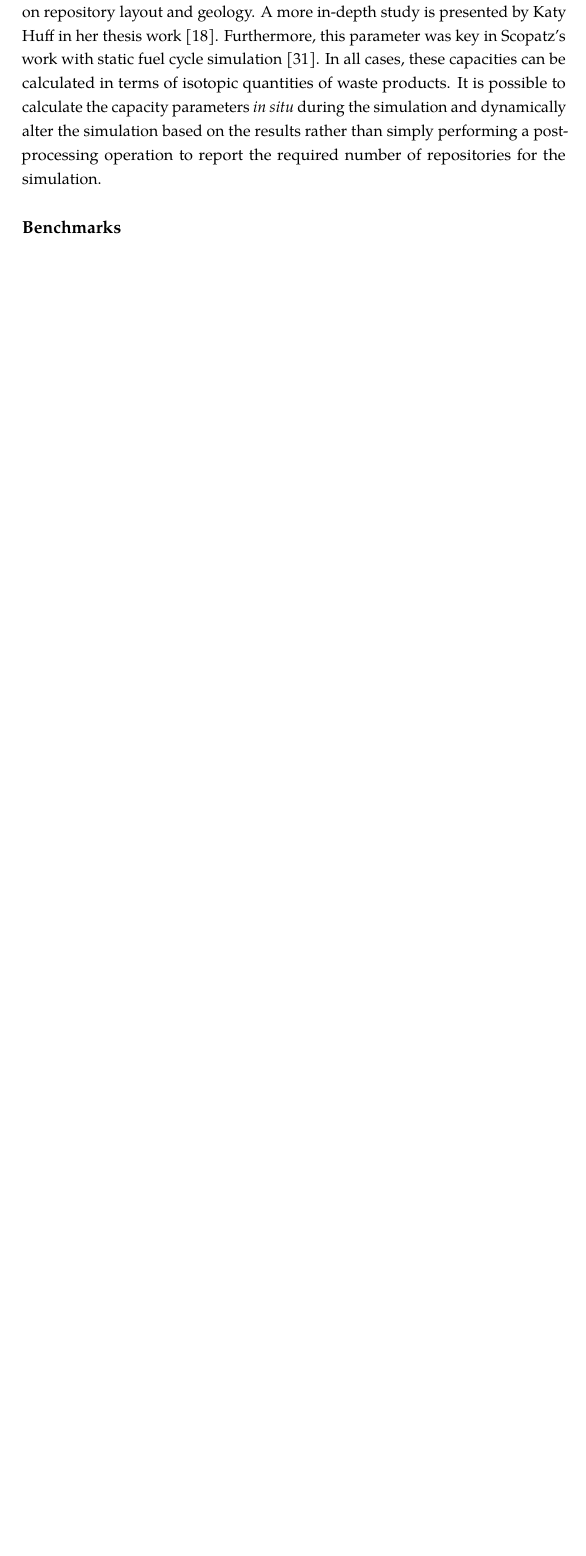
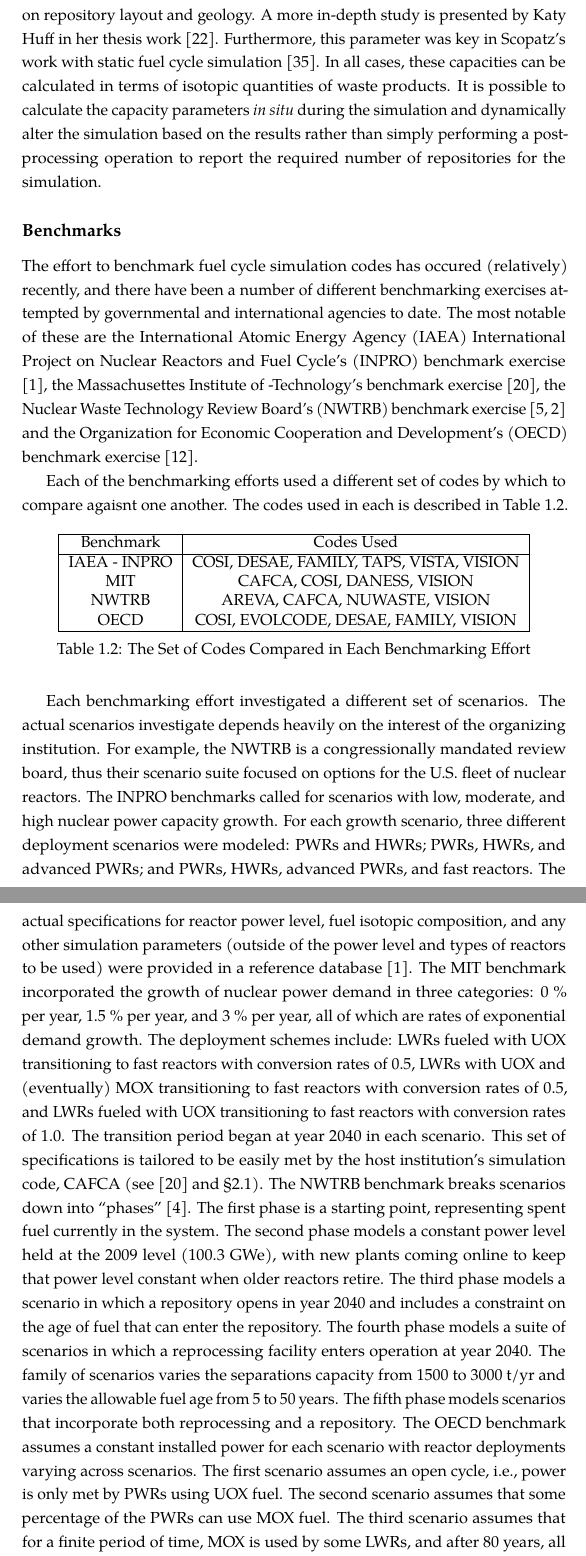
Before and after one commit to gidden/thesis, a LaTeX thesis (prelim/paper/prelim.tex, which reads prelim/paper/chapters/intro/benchmarks.tex): part of page 17 of 65 before the commit and two parts of pages 20 and 21 of 71 after it, the two joined at a grey line, cut so that both start at the same text, the shorter picture padded with empty space. Compiled offline with pdfLaTeX.

Commit message:
added more to the benchmark section, close to completion

```diff
--- /dev/null
+++ b/prelim/paper/chapters/intro/benchmarks.tex
@@ -0,0 +1,68 @@
+The effort to benchmark fuel cycle simulation codes has occured (relatively)
+recently, and there have been a number of different benchmarking exercises
+attempted by governmental and international agencies to date. The most notable
+of these are the International Atomic Energy Agency (IAEA) International Project
+on Nuclear Reactors and Fuel Cycle's (INPRO) benchmark
+exercise \cite{_international_2009}, the Massachusettes Institute of
+-Technology's benchmark exercise \cite{guerin_benchmark_2009}, the Nuclear Waste
+Technology Review Board's (NWTRB) benchmark
+exercise \cite{abkowitz_workshop_2011,_nuclear_2011} and the Organization for
+Economic Cooperation and Development's (OECD) benchmark
+exercise \cite{boucher_benchmark_2012}.
+
+Each of the benchmarking efforts used a different set of codes by which to
+compare agaisnt one another. The codes used in each is described in
+Table \ref{tab:benchmark-codes}.
+
+\begin{table} [h!]
+\centering
+\begin{tabular} {|c|c|}
+\hline
+Benchmark & Codes Used \\
+\hline
+IAEA - INPRO & COSI, DESAE, FAMILY, TAPS, VISTA, VISION \\
+MIT          & CAFCA, COSI, DANESS, VISION \\
+NWTRB        & AREVA, CAFCA, NUWASTE, VISION \\
+OECD         & COSI, EVOLCODE, DESAE, FAMILY, VISION \\
+\hline
+\end{tabular}
+\caption{The Set of Codes Compared in Each Benchmarking Effort}
+\label{tab:benchmark-codes}
+\end{table}
+
+Each benchmarking effort investigated a different set of scenarios. The actual
+scenarios investigate depends heavily on the interest of the organizing
+institution. For example, the NWTRB is a congressionally mandated review board,
+thus their scenario suite focused on options for the U.S. fleet of nuclear
+reactors. The INPRO benchmarks called for scenarios with low, moderate, and high
+nuclear power capacity growth. For each growth scenario, three different
+deployment scenarios were modeled: PWRs and HWRs; PWRs, HWRs, and advanced PWRs;
+and PWRs, HWRs, advanced PWRs, and fast reactors. The actual specifications for
+reactor power level, fuel isotopic composition, and any other simulation
+parameters (outside of the power level and types of reactors to be used) were
+provided in a reference database \cite{_international_2009}. The MIT benchmark
+incorporated the growth of nuclear power demand in three categories: 0 \% per
+year, 1.5 \% per year, and 3 \% per year, all of which are rates of exponential
+demand growth. The deployment schemes include: LWRs fueled with UOX
+transitioning to fast reactors with conversion rates of 0.5, LWRs with UOX and
+(eventually) MOX transitioning to fast reactors with conversion rates of 0.5,
+and LWRs fueled with UOX transitioning to fast reactors with conversion rates of
+1.0. The transition period began at year 2040 in each scenario. This set of
+specifications is tailored to be easily met by the host institution's simulation
+code, CAFCA (see \cite{guerin_benchmark_2009} and \S\ref{sec:cafca}). The NWTRB
+benchmark breaks scenarios down into
+``phases'' \cite{abkowitz_scenario_2011}. The first phase is a starting point,
+representing spent fuel currently in the system. The second phase models a
+constant power level held at the 2009 level (100.3 GWe), with new plants coming
+online to keep that power level constant when older reactors retire. The third
+phase models a scenario in which a repository opens in year 2040 and includes a
+constraint on the age of fuel that can enter the repository. The fourth phase
+models a suite of scenarios in which a reprocessing facility enters operation at
+year 2040. The family of scenarios varies the separations capacity from 1500 to
+3000 t/yr and varies the allowable fuel age from 5 to 50 years. The fifth phase
+models scenarios that incorporate both reprocessing and a repository. The OECD
+benchmark assumes a constant installed power for each scenario with reactor
+deployments varying across scenarios. The first scenario assumes an open cycle,
+i.e., power is only met by PWRs using UOX fuel. The second scenario assumes that
+some percentage of the PWRs can use MOX fuel. The third scenario assumes that
+for a finite period of time, MOX is used by some LWRs, and after 80 years, all
```
Also changed, not shown: prelim/paper/bibs/benchmarks.bib (+18 -0 lines), prelim/paper/chapters/intro/intro.tex (+2 -7 lines), prelim/paper/chapters/intro/sim-overview.tex (renamed from prelim/paper/chapters/intro/simulators.tex), prelim/paper/chapters/intro/benchmarks.tex (31 more changed lines).
